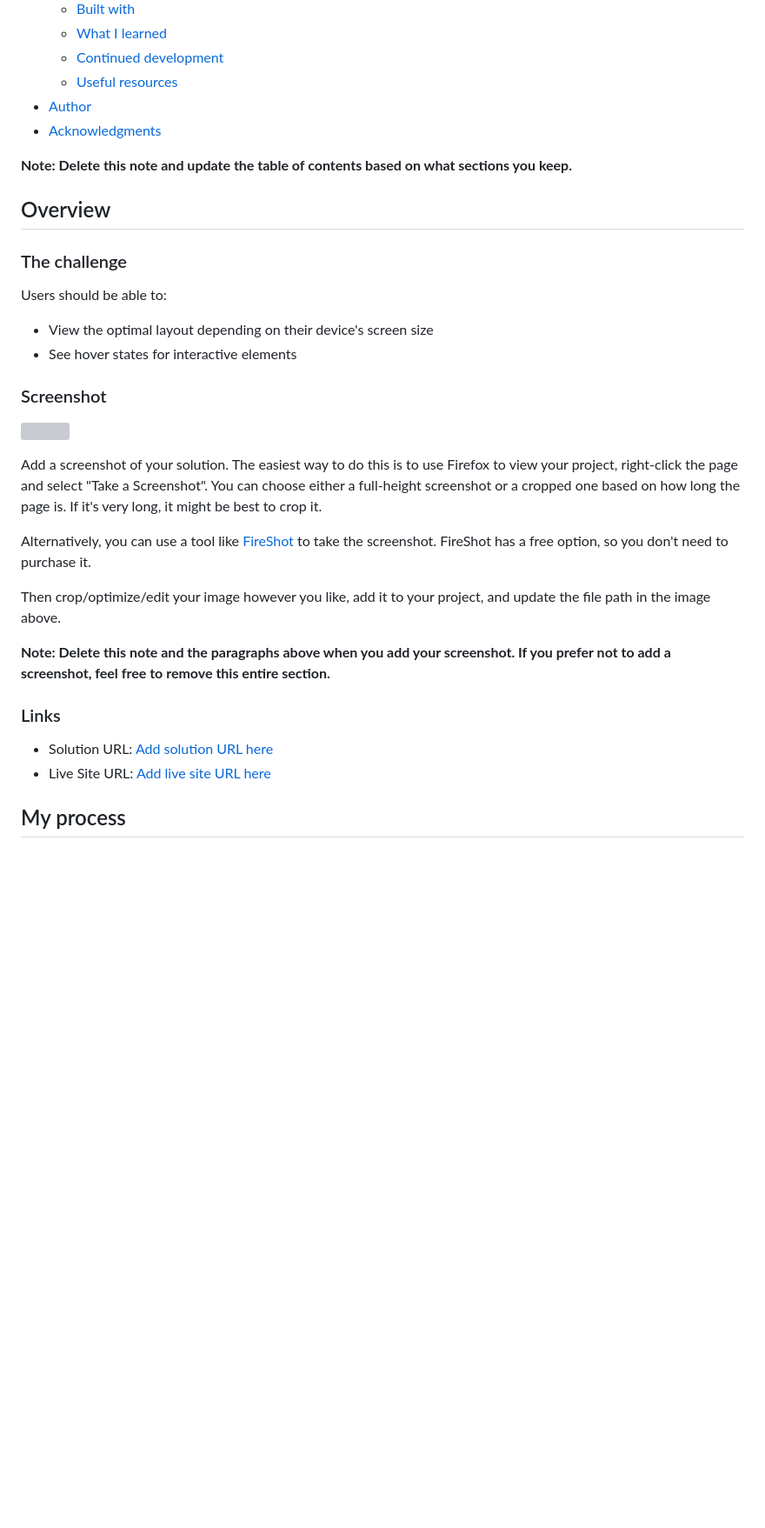
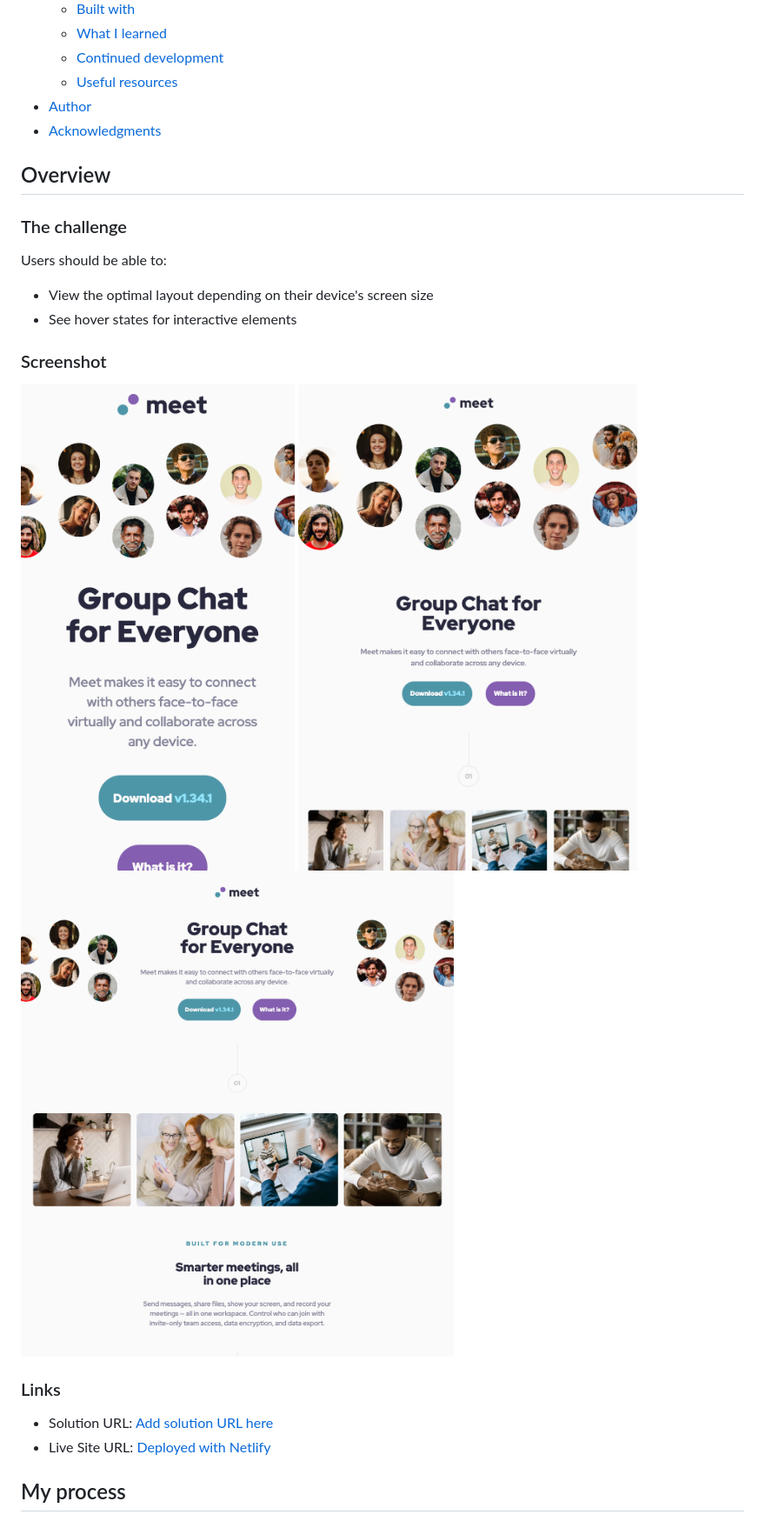
Before and after one commit to laynet/meet-landing-page, a Markdown page: README-template.md, the part around the change printed below. Shown: that part at 87% size. GitHub-like rendering; pictures changed too: src/assets/meet-landing-desktopss.png (added), src/assets/meet-landing-mobiless.png (added), src/assets/meet-landing-tabletss.png (added); blank space fills up the shorter version; grey boxes are pictures that could not be loaded.

Commit message:
readme done except for FEM solution link

```diff
--- a/README-template.md
+++ b/README-template.md
@@ -16,8 +16,6 @@ This is a solution to the [Meet landing page challenge on Frontend Mentor](https
 - [Author](#author)
 - [Acknowledgments](#acknowledgments)
 
-**Note: Delete this note and update the table of contents based on what sections you keep.**
-
 ## Overview
 
 ### The challenge
@@ -29,20 +27,14 @@ Users should be able to:
 
 ### Screenshot
 
-![](./screenshot.jpg)
-
-Add a screenshot of your solution. The easiest way to do this is to use Firefox to view your project, right-click the page and select "Take a Screenshot". You can choose either a full-height screenshot or a cropped one based on how long the page is. If it's very long, it might be best to crop it.
-
-Alternatively, you can use a tool like [FireShot](https://getfireshot.com/) to take the screenshot. FireShot has a free option, so you don't need to purchase it.
-
-Then crop/optimize/edit your image however you like, add it to your project, and update the file path in the image above.
-
-**Note: Delete this note and the paragraphs above when you add your screenshot. If you prefer not to add a screenshot, feel free to remove this entire section.**
+![Mobile](./src/assets/meet-landing-mobiless.png)
+![Tablet](./src/assets/meet-landing-tabletss.png)
+![Desktop](./src/assets/meet-landing-desktopss.png)
 
 ### Links
 
 - Solution URL: [Add solution URL here](https://your-solution-url.com)
-- Live Site URL: [Add live site URL here](https://your-live-site-url.com)
+- Live Site URL: [Deployed with Netlify](https://transcendent-queijadas-95f514.netlify.app/)
 
 ## My process
 
```
Also changed, not shown: other parts of README-template.md (+4 -50 lines).
